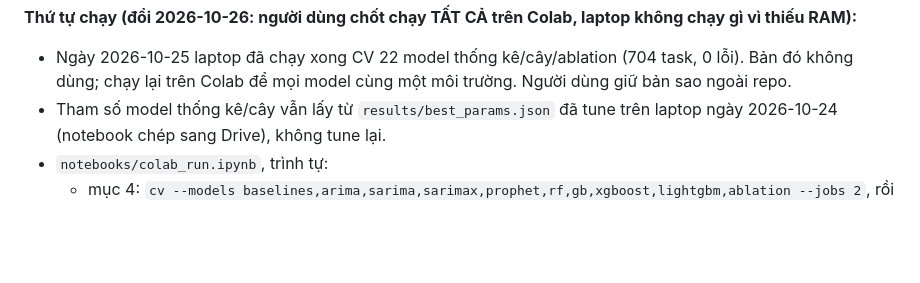
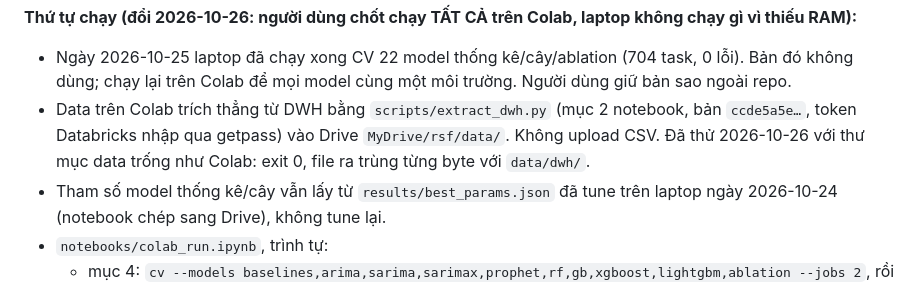
Before and after one commit to myuyen0304/retail-sales-forecasting-research, a Markdown page: HANDOFF.md, the part around the change. Rendered like a GitHub page; blank space fills up the shorter version.

Commit message:
Ghi nguon data DWH cho lan chay Colab

```diff
--- a/HANDOFF.md
+++ b/HANDOFF.md
@@ -101,6 +101,7 @@ Bản GPT giữ ở tag `legacy-gpt-pilot` và nhánh `legacy/gpt-pilot`, chỉ
 
 **Thứ tự chạy (đổi 2026-10-26: người dùng chốt chạy TẤT CẢ trên Colab, laptop không chạy gì vì thiếu RAM):**
 - Ngày 2026-10-25 laptop đã chạy xong CV 22 model thống kê/cây/ablation (704 task, 0 lỗi). Bản đó không dùng; chạy lại trên Colab để mọi model cùng một môi trường. Người dùng giữ bản sao ngoài repo.
+- Data trên Colab trích thẳng từ DWH bằng `scripts/extract_dwh.py` (mục 2 notebook, bản `ccde5a5e…`, token Databricks nhập qua getpass) vào Drive `MyDrive/rsf/data/`. Không upload CSV. Đã thử 2026-10-26 với thư mục data trống như Colab: exit 0, file ra trùng từng byte với `data/dwh/`.
 - Tham số model thống kê/cây vẫn lấy từ `results/best_params.json` đã tune trên laptop ngày 2026-10-24 (notebook chép sang Drive), không tune lại.
 - `notebooks/colab_run.ipynb`, trình tự:
   - mục 4: `cv --models baselines,arima,sarima,sarimax,prophet,rf,gb,xgboost,lightgbm,ablation --jobs 2`, rồi `cv --models sarima_w7,prophet_pure,rf_lag,gb_lag,xgboost_lag,lightgbm_lag --jobs 2`;
```
